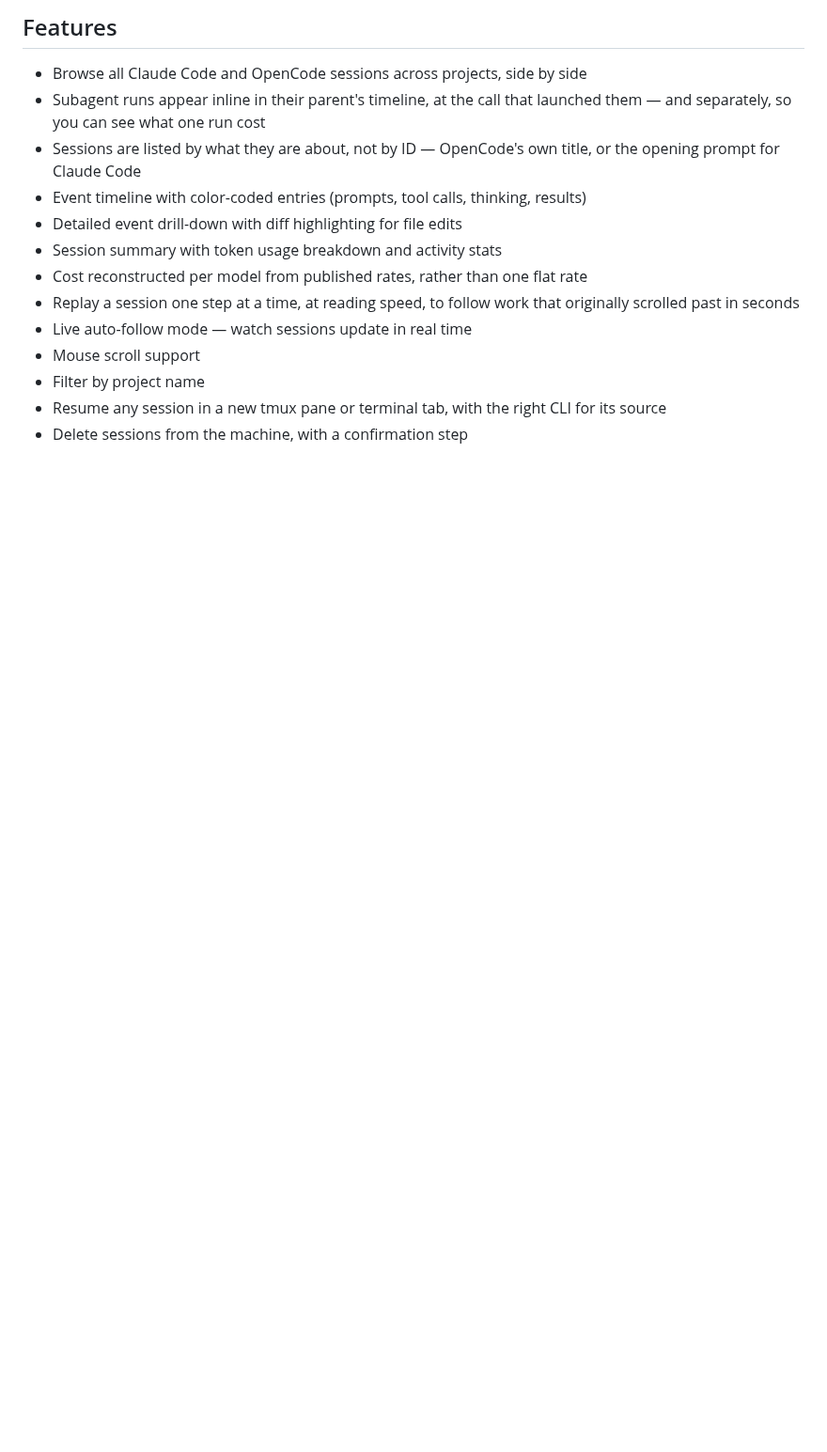
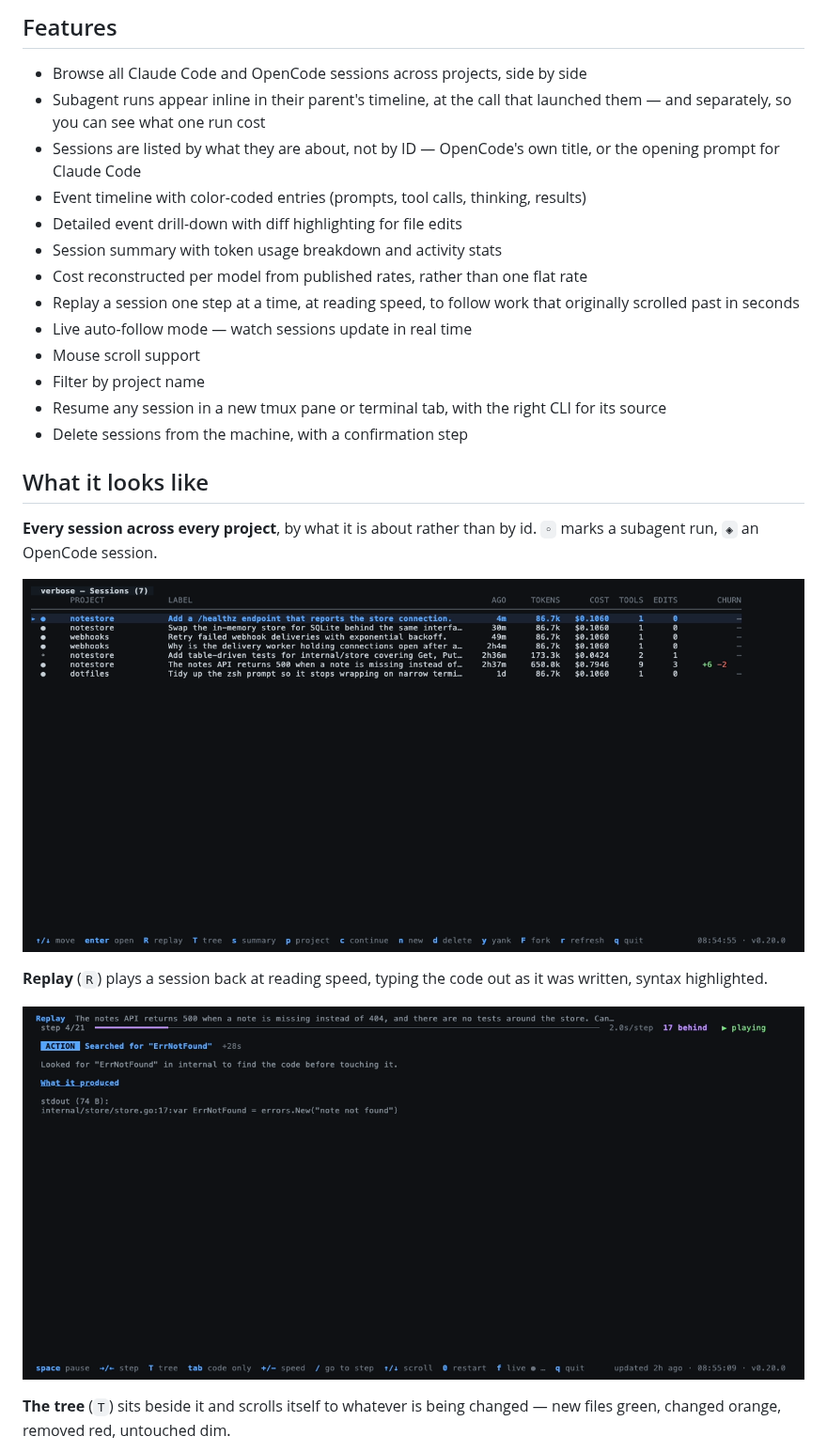
Before and after one commit to fooxytv/verbose, a Markdown page: README.md, the part around one of its changes. Shown at 94% size. GitHub-like rendering; pictures changed too: docs/img/replay.png (added), docs/img/sessions.png (added); blank space fills up the shorter version.

```diff
--- a/README.md
+++ b/README.md
@@ -24,3 +29,19 @@ interactive, color-coded viewer with real-time updates.
 - Filter by project name
 - Resume any session in a new tmux pane or terminal tab, with the right CLI for its source
 - Delete sessions from the machine, with a confirmation step
+
+## What it looks like
+
+**Every session across every project**, by what it is about rather than by id.
+`◦` marks a subagent run, `◈` an OpenCode session.
+
+![sessions](docs/img/sessions.png)
+
+**Replay** (`R`) plays a session back at reading speed, typing the code out as
+it was written, syntax highlighted.
+
+![replay](docs/img/replay.png)
+
+**The tree** (`T`) sits beside it and scrolls itself to whatever is being
+changed — new files green, changed orange, removed red, untouched dim.
+
```
Also changed, not shown: other parts of README.md (+11 -0 lines), CLAUDE.md (added, +135 -0 lines), docs/demo.gif (added), docs/img/diff.png (added), docs/img/tree-split.png (added), 5 other files.
